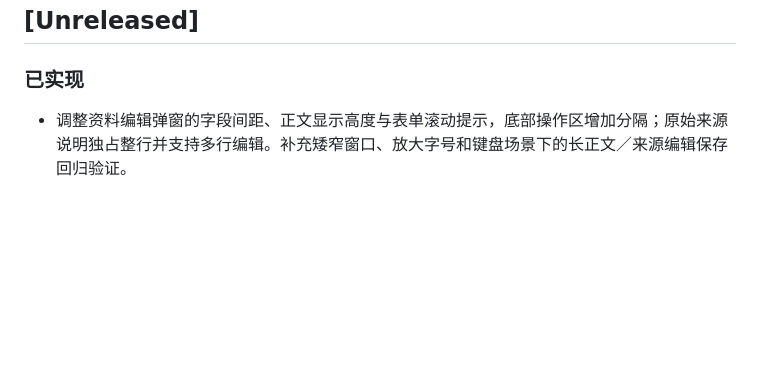
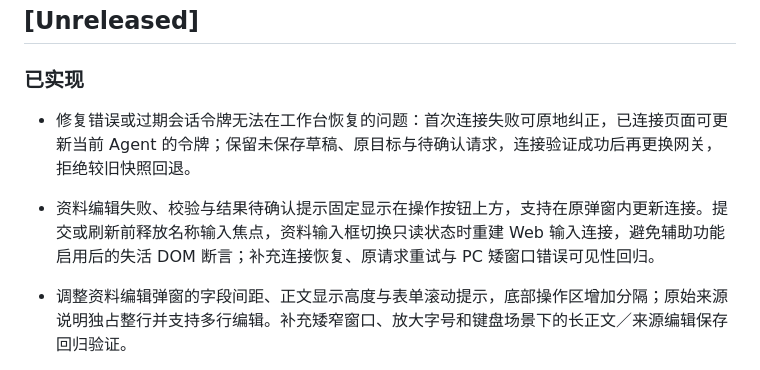
Before and after one commit to zyyziyunying/novel-agent, a Markdown page: CHANGELOG.md, the part around the change. GitHub-like rendering; blank space fills up the shorter version.

```diff
--- a/CHANGELOG.md
+++ b/CHANGELOG.md
@@ -6,6 +6,8 @@
 
 ### 已实现
 
+- 修复错误或过期会话令牌无法在工作台恢复的问题：首次连接失败可原地纠正，已连接页面可更新当前 Agent 的令牌；保留未保存草稿、原目标与待确认请求，连接验证成功后再更换网关，拒绝较旧快照回退。
+- 资料编辑失败、校验与结果待确认提示固定显示在操作按钮上方，支持在原弹窗内更新连接。提交或刷新前释放名称输入焦点，资料输入框切换只读状态时重建 Web 输入连接，避免辅助功能启用后的失活 DOM 断言；补充连接恢复、原请求重试与 PC 矮窗口错误可见性回归。
 - 调整资料编辑弹窗的字段间距、正文显示高度与表单滚动提示，底部操作区增加分隔；原始来源说明独占整行并支持多行编辑。补充矮窄窗口、放大字号和键盘场景下的长正文／来源编辑保存回归验证。
 - 格式 2 Agent 与 DeepSeek 启动脚本统一默认读取 `.local/workbench-web-data`，保留 `NOVEL_DATA_DIR` 覆盖，并同步环境示例与运行说明，避免启动到不同的空工作区。已有数据保持原目录，不自动搬移或合并。
 - 完成 0.2.0 M1：共享包新增格式 2 的作品、独立知识库、资料版本与结构化来源、讨论记录与轮次、明确目标的请求和回执契约。
```
Also changed, not shown: README.md (+2 -0 lines), docs/architecture.md (+2 -1 lines).
